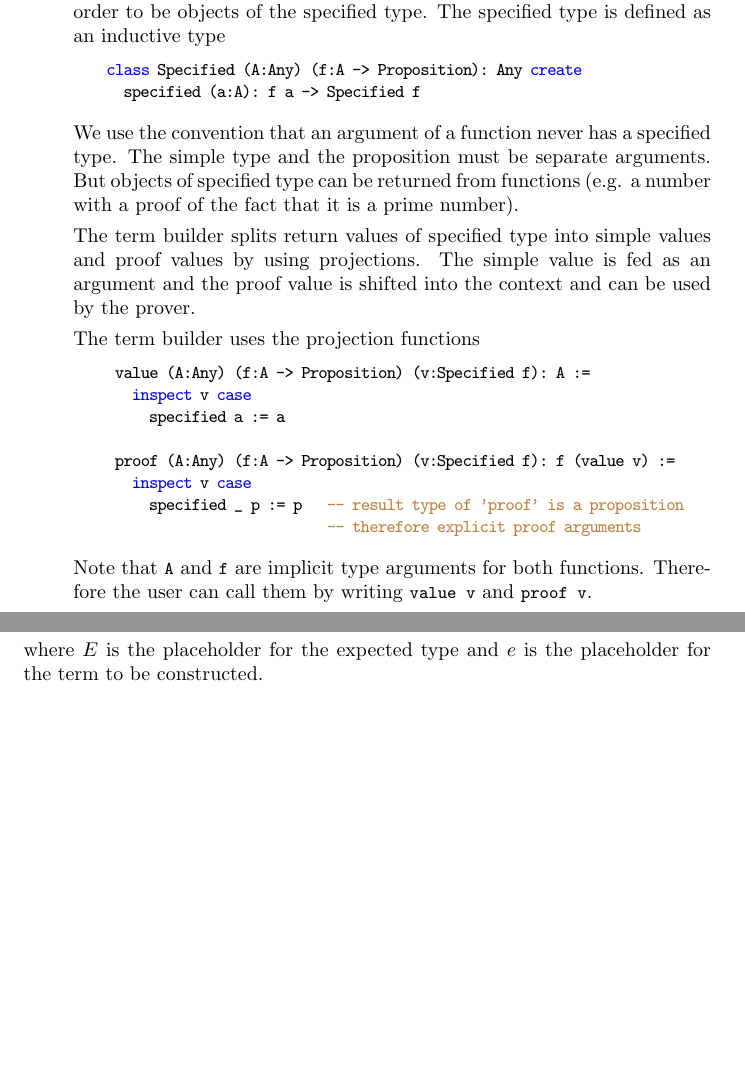
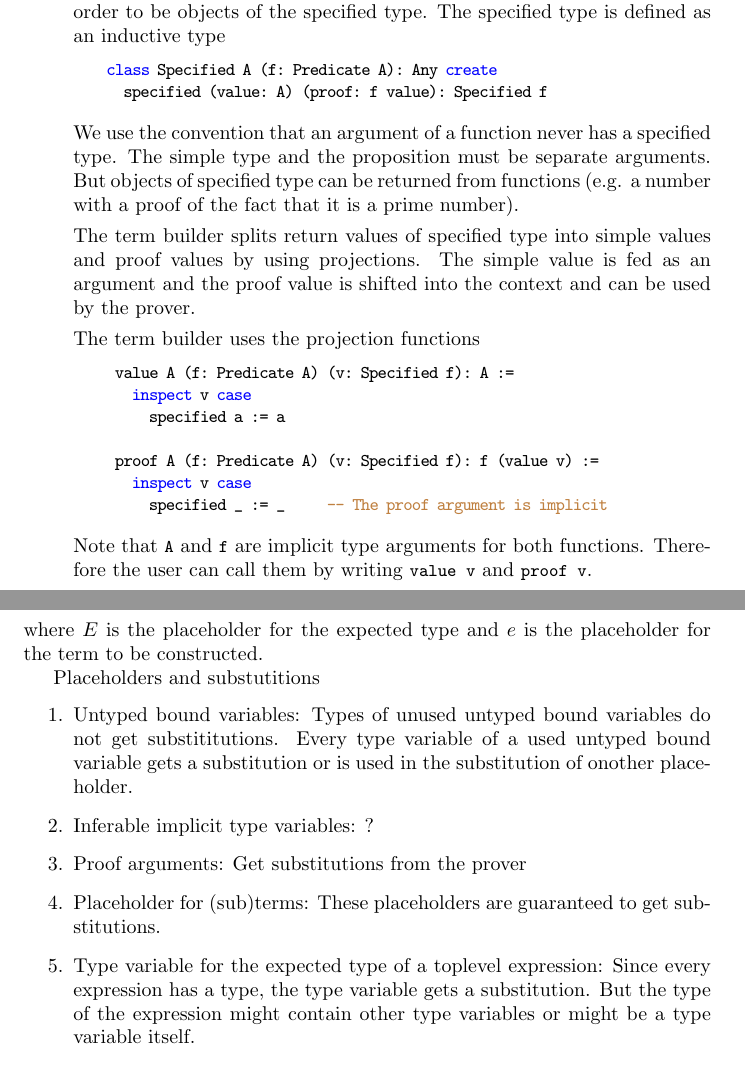
Before and after one commit to hbr/tex_alba_design, a LaTeX thesis (main_alba_design.tex, which reads lang-term-build.tex): two parts of pages 57 and 60 of 155 before the commit and two parts of pages 57 and 61 of 155 after it, joined at a grey line, cut so that both start at the same text, the shorter picture padded with empty space. Compiled offline with pdfLaTeX.

Commit message:
Added text to 'Term Builder'
	modified:   lang-term-build.tex

```diff
--- a/lang-term-build.tex
+++ b/lang-term-build.tex
@@ -84,8 +84,8 @@ the intermediate language.
   type
   %
   \begin{alba}
-    class Specified (A:Any) (f:A -> Proposition): Any create
-      specified (a:A): f a -> Specified f
+    class Specified A (f: Predicate A): Any create
+      specified (value: A) (proof: f value): Specified f
   \end{alba}
   %
   We use the convention that an argument of a function never has a specified
@@ -100,14 +100,13 @@ the intermediate language.
 
   The term builder uses the projection functions
   \begin{alba}
-     value (A:Any) (f:A -> Proposition) (v:Specified f): A :=
+     value A (f: Predicate A) (v: Specified f): A :=
        inspect v case
          specified a := a
 
-     proof (A:Any) (f:A -> Proposition) (v:Specified f): f (value v) :=
+     proof A (f: Predicate A) (v: Specified f): f (value v) :=
        inspect v case
-         specified _ p := p   -- result type of 'proof' is a proposition
-                              -- therefore explicit proof arguments
+         specified _ := _     -- The proof argument is implicit
   \end{alba}
   %
   Note that \code{A} and \code{f} are implicit type arguments for both
@@ -354,6 +353,26 @@ for the term to be constructed.
 
 
 
+Placeholders and substutitions
+\begin{enumerate}
+
+\item Untyped bound variables: Types of unused untyped bound variables do not
+  get substititutions. Every type variable of a used untyped bound variable
+  gets a substitution or is used in the substitution of onother placeholder.
+
+\item Inferable implicit type variables: ?
+
+\item Proof arguments: Get substitutions from the prover
+
+\item Placeholder for (sub)terms: These placeholders are guaranteed to get
+  substitutions.
+
+\item Type variable for the expected type of a toplevel expression: Since
+  every expression has a type, the type variable gets a substitution. But the
+  type of the expression might contain other type variables or might be a type
+  variable itself.
+
+\end{enumerate}
 
 
 
```
Also changed, not shown: lang-term-build.tex (2 more changed lines).
